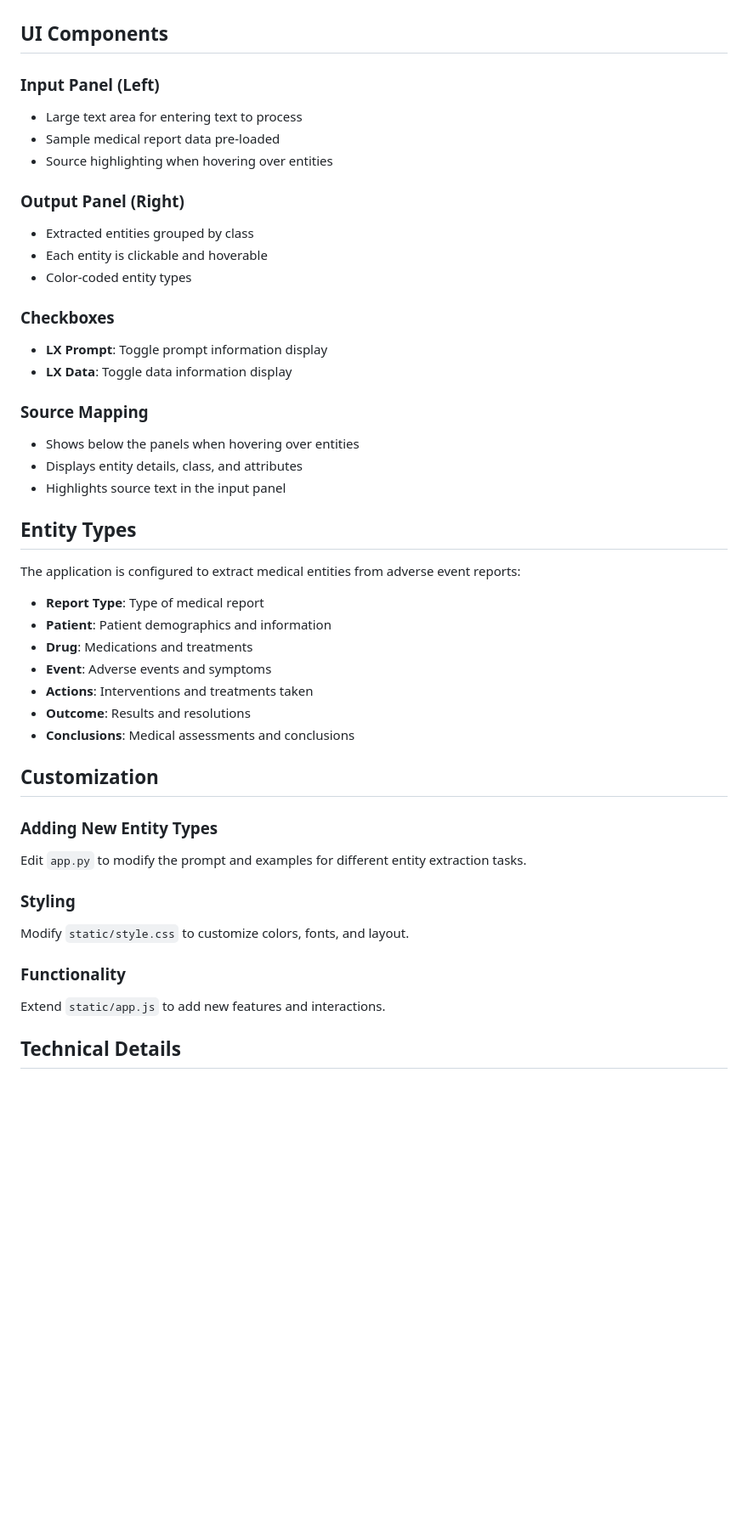
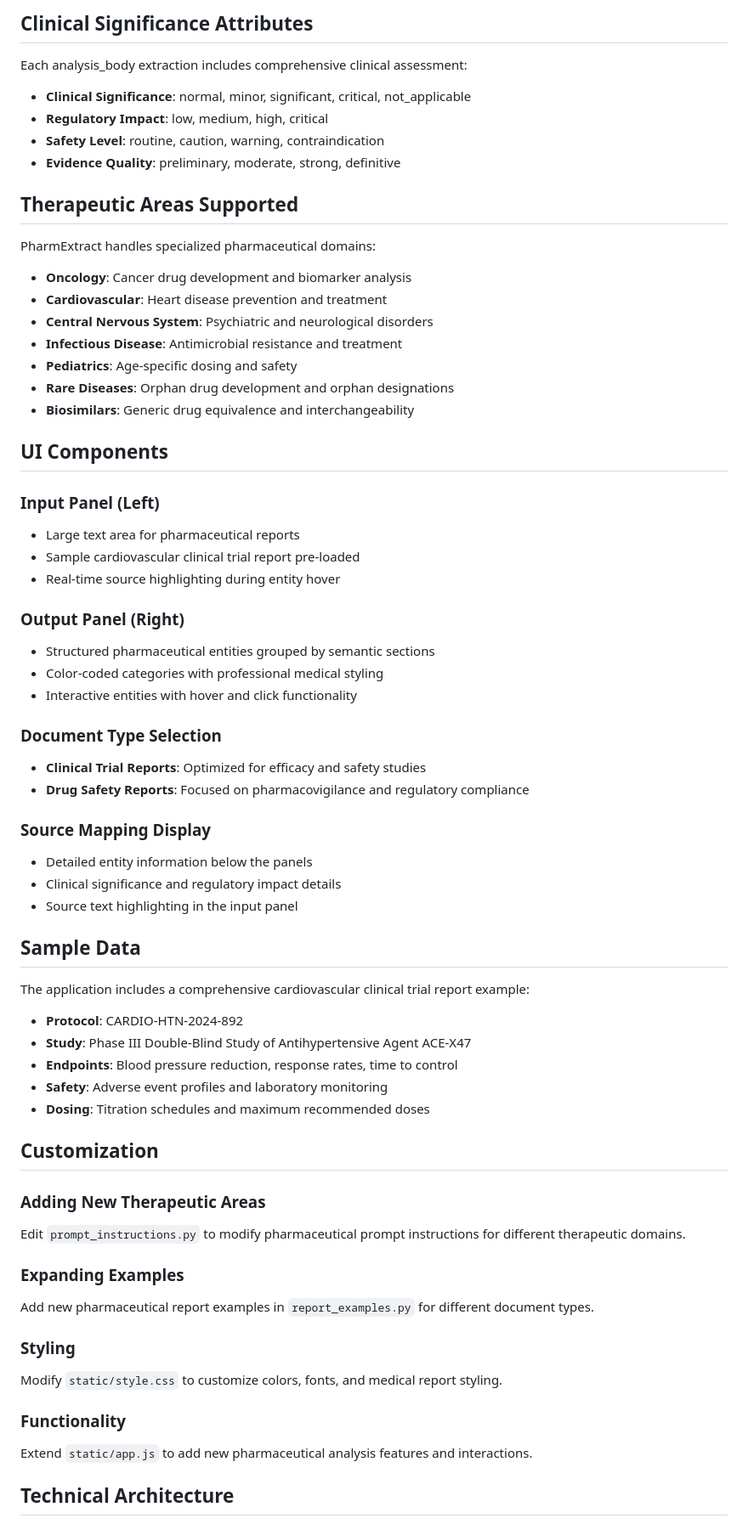
Before and after one commit to 913165/Langextract_input_output, a Markdown page: README.md, the part around the change printed below. Shown: that part at 85% size. Drawn GitHub-style; blank space fills up the shorter version.

Commit message:
pharmaceutical report structuring README updated

```diff
--- a/README.md
+++ b/README.md
@@ -49,47 +92,68 @@ A modern web application for extracting entities from text using LangExtract, wi
+## Clinical Significance Attributes
+
+Each analysis_body extraction includes comprehensive clinical assessment:
+
+- **Clinical Significance**: normal, minor, significant, critical, not_applicable
+- **Regulatory Impact**: low, medium, high, critical
+- **Safety Level**: routine, caution, warning, contraindication
+- **Evidence Quality**: preliminary, moderate, strong, definitive
+
+## Therapeutic Areas Supported
+
+PharmExtract handles specialized pharmaceutical domains:
+
+- **Oncology**: Cancer drug development and biomarker analysis
+- **Cardiovascular**: Heart disease prevention and treatment
+- **Central Nervous System**: Psychiatric and neurological disorders
+- **Infectious Disease**: Antimicrobial resistance and treatment
+- **Pediatrics**: Age-specific dosing and safety
+- **Rare Diseases**: Orphan drug development and orphan designations
+- **Biosimilars**: Generic drug equivalence and interchangeability
 
 ## UI Components
 
 ### Input Panel (Left)
-- Large text area for entering text to process
-- Sample medical report data pre-loaded
-- Source highlighting when hovering over entities
+- Large text area for pharmaceutical reports
+- Sample cardiovascular clinical trial report pre-loaded
+- Real-time source highlighting during entity hover
 
 ### Output Panel (Right)
-- Extracted entities grouped by class
-- Each entity is clickable and hoverable
-- Color-coded entity types
+- Structured pharmaceutical entities grouped by semantic sections
+- Color-coded categories with professional medical styling
+- Interactive entities with hover and click functionality
 
-### Checkboxes
-- **LX Prompt**: Toggle prompt information display
-- **LX Data**: Toggle data information display
+### Document Type Selection
+- **Clinical Trial Reports**: Optimized for efficacy and safety studies
+- **Drug Safety Reports**: Focused on pharmacovigilance and regulatory compliance
 
-### Source Mapping
-- Shows below the panels when hovering over entities
-- Displays entity details, class, and attributes
-- Highlights source text in the input panel
+### Source Mapping Display
+- Detailed entity information below the panels
+- Clinical significance and regulatory impact details
+- Source text highlighting in the input panel
 
-## Entity Types
+## Sample Data
 
-The application is configured to extract medical entities from adverse event reports:
+The application includes a comprehensive cardiovascular clinical trial report example:
 
-- **Report Type**: Type of medical report
-- **Patient**: Patient demographics and information
-- **Drug**: Medications and treatments
-- **Event**: Adverse events and symptoms
-- **Actions**: Interventions and treatments taken
-- **Outcome**: Results and resolutions
-- **Conclusions**: Medical assessments and conclusions
+- **Protocol**: CARDIO-HTN-2024-892
+- **Study**: Phase III Double-Blind Study of Antihypertensive Agent ACE-X47
+- **Endpoints**: Blood pressure reduction, response rates, time to control
+- **Safety**: Adverse event profiles and laboratory monitoring
+- **Dosing**: Titration schedules and maximum recommended doses
 
 ## Customization
 
-### Adding New Entity Types
-Edit `app.py` to modify the prompt and examples for different entity extraction tasks.
+### Adding New Therapeutic Areas
+Edit `prompt_instructions.py` to modify pharmaceutical prompt instructions for different therapeutic domains.
+
+### Expanding Examples
+Add new pharmaceutical report examples in `report_examples.py` for different document types.
 
 ### Styling
-Modify `static/style.css` to customize colors, fonts, and layout.
+Modify `static/style.css` to customize colors, fonts, and medical report styling.
 
 ### Functionality
-Extend `static/app.js` to add new features and interactions.
+Extend `static/app.js` to add new pharmaceutical analysis features and interactions.
 
-## Technical Details
+## Technical Architecture
 
```
Also changed, not shown: other parts of README.md (+94 -29 lines).
